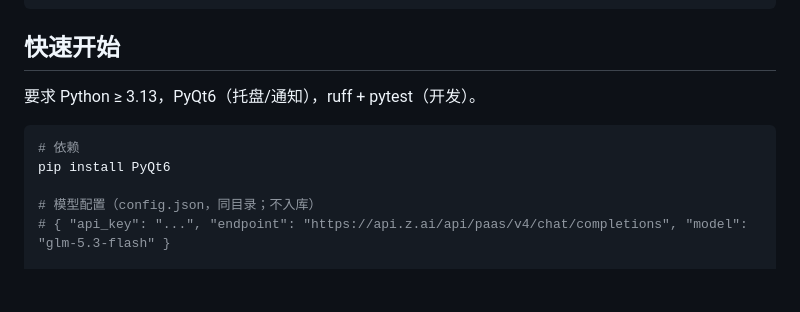
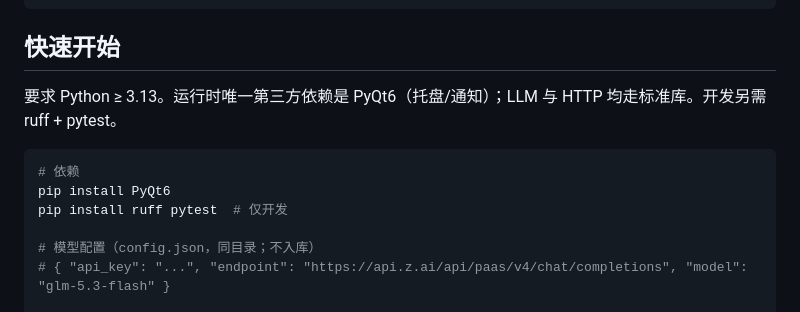
Before and after one commit to Offblink/Fungi, a Markdown page: README.md, the part around the change. GitHub-like rendering; blank space fills up the shorter version.

Commit message:
Clarify dependency story in README

````diff
--- a/README.md
+++ b/README.md
@@ -34,11 +34,12 @@ LAN 多主机 Orchestrator 协作网络，构建于 [YESIR](https://github.com/O
 
 ## 快速开始
 
-要求 Python ≥ 3.13，PyQt6（托盘/通知），ruff + pytest（开发）。
+要求 Python ≥ 3.13。运行时唯一第三方依赖是 PyQt6（托盘/通知）；LLM 与 HTTP 均走标准库。开发另需 ruff + pytest。
 
 ```powershell
 # 依赖
 pip install PyQt6
+pip install ruff pytest  # 仅开发
 
 # 模型配置（config.json，同目录；不入库）
 # { "api_key": "...", "endpoint": "https://api.z.ai/api/paas/v4/chat/completions", "model": "glm-5.3-flash" }
````
